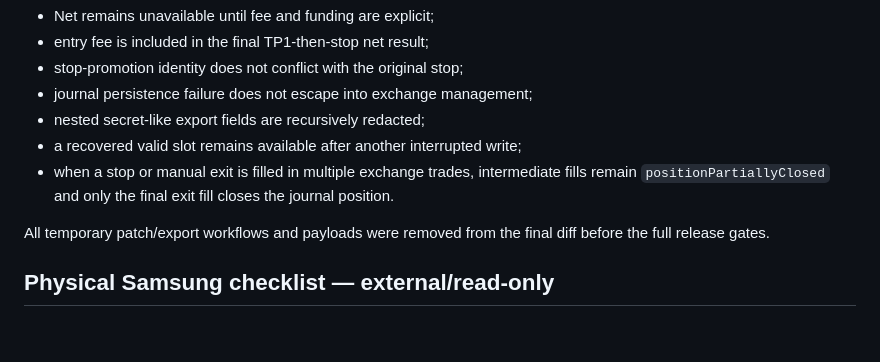
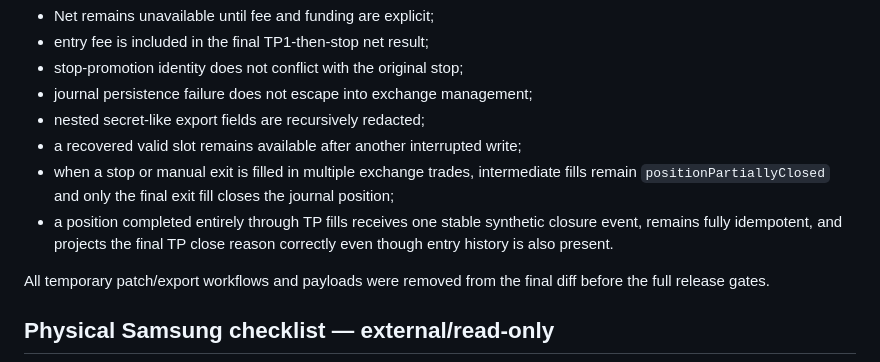
Before and after one commit to Hamrez95/Quantara, a Markdown page: docs/physical-tests/issue-136-trading-journal-timeline.md, the part around the change. GitHub-like rendering; blank space fills up the shorter version.

Commit message:
docs: record final target-close journal evidence

```diff
--- a/docs/physical-tests/issue-136-trading-journal-timeline.md
+++ b/docs/physical-tests/issue-136-trading-journal-timeline.md
@@ -43,7 +43,8 @@ Review regressions additionally prove:
 - journal persistence failure does not escape into exchange management;
 - nested secret-like export fields are recursively redacted;
 - a recovered valid slot remains available after another interrupted write;
-- when a stop or manual exit is filled in multiple exchange trades, intermediate fills remain `positionPartiallyClosed` and only the final exit fill closes the journal position.
+- when a stop or manual exit is filled in multiple exchange trades, intermediate fills remain `positionPartiallyClosed` and only the final exit fill closes the journal position;
+- a position completed entirely through TP fills receives one stable synthetic closure event, remains fully idempotent, and projects the final TP close reason correctly even though entry history is also present.
 
 All temporary patch/export workflows and payloads were removed from the final diff before the full release gates.
 
```
